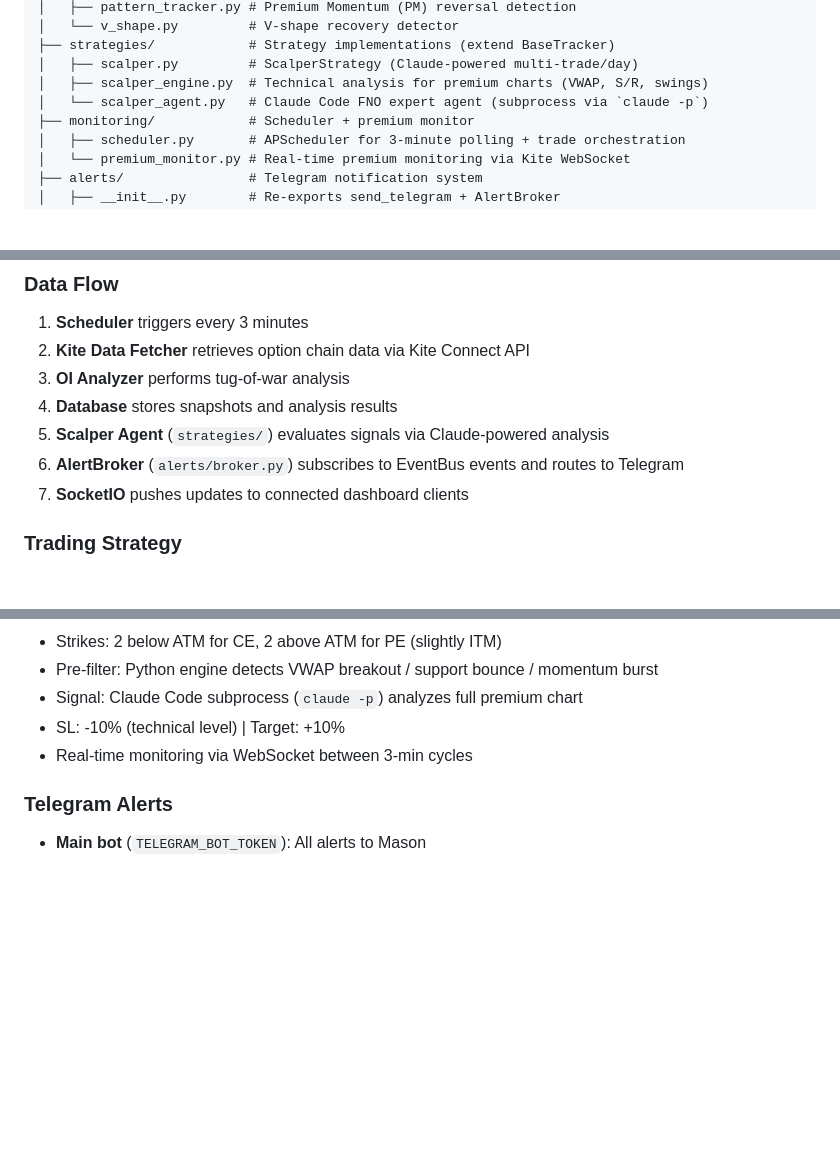
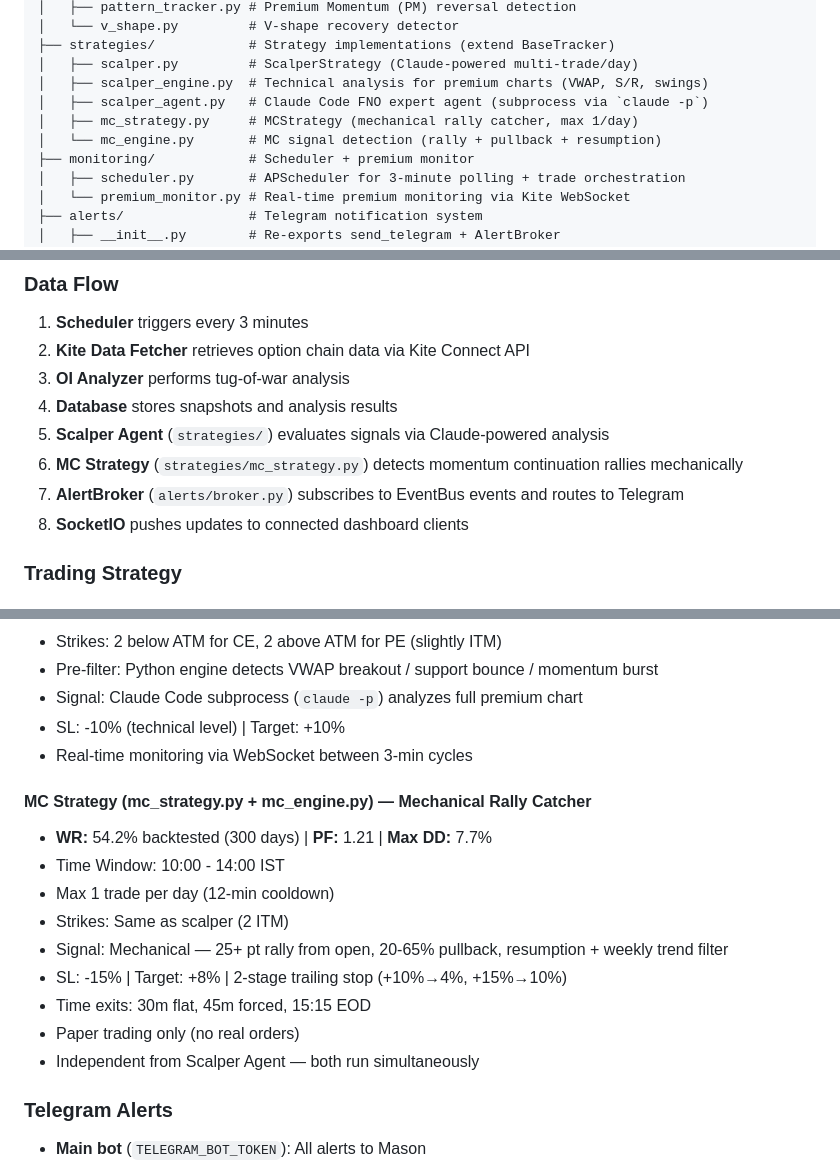
Before and after one commit to rajat157/oi_tracker, a Markdown page: CLAUDE.md, 3 parts joined by grey strips. Rendered like a GitHub page; blank space fills up the shorter version.

Commit message:
docs: update CLAUDE.md with MC strategy, new tables, and API endpoints
Co-Authored-By: Claude Opus 4.6 (1M context) <noreply@anthropic.com>

```diff
--- a/CLAUDE.md
+++ b/CLAUDE.md
@@ -37,7 +37,9 @@ oi_tracker/
 ├── strategies/            # Strategy implementations (extend BaseTracker)
 │   ├── scalper.py         # ScalperStrategy (Claude-powered multi-trade/day)
 │   ├── scalper_engine.py  # Technical analysis for premium charts (VWAP, S/R, swings)
-│   └── scalper_agent.py   # Claude Code FNO expert agent (subprocess via `claude -p`)
+│   ├── scalper_agent.py   # Claude Code FNO expert agent (subprocess via `claude -p`)
+│   ├── mc_strategy.py     # MCStrategy (mechanical rally catcher, max 1/day)
+│   └── mc_engine.py       # MC signal detection (rally + pullback + resumption)
 ├── monitoring/            # Scheduler + premium monitor
 │   ├── scheduler.py       # APScheduler for 3-minute polling + trade orchestration
 │   └── premium_monitor.py # Real-time premium monitoring via Kite WebSocket
@@ -89,7 +91,8 @@ Then open http://localhost:5000 in your browser.
 3. **OI Analyzer** performs tug-of-war analysis
 4. **Database** stores snapshots and analysis results
 5. **Scalper Agent** (`strategies/`) evaluates signals via Claude-powered analysis
-6. **AlertBroker** (`alerts/broker.py`) subscribes to EventBus events and routes to Telegram
+6. **MC Strategy** (`strategies/mc_strategy.py`) detects momentum continuation rallies mechanically
+7. **AlertBroker** (`alerts/broker.py`) subscribes to EventBus events and routes to Telegram
 7. **SocketIO** pushes updates to connected dashboard clients
 
 ### Trading Strategy
@@ -103,6 +106,17 @@ Then open http://localhost:5000 in your browser.
 - Signal: Claude Code subprocess (`claude -p`) analyzes full premium chart
 - SL: -10% (technical level) | Target: +10%
 - Real-time monitoring via WebSocket between 3-min cycles
+
+#### MC Strategy (mc_strategy.py + mc_engine.py) — Mechanical Rally Catcher
+- **WR:** 54.2% backtested (300 days) | **PF:** 1.21 | **Max DD:** 7.7%
+- Time Window: 10:00 - 14:00 IST
+- Max 1 trade per day (12-min cooldown)
+- Strikes: Same as scalper (2 ITM)
+- Signal: Mechanical — 25+ pt rally from open, 20-65% pullback, resumption + weekly trend filter
+- SL: -15% | Target: +8% | 2-stage trailing stop (+10%→4%, +15%→10%)
+- Time exits: 30m flat, 45m forced, 15:15 EOD
+- Paper trading only (no real orders)
+- Independent from Scalper Agent — both run simultaneously
 
 ### Telegram Alerts
 - **Main bot** (`TELEGRAM_BOT_TOKEN`): All alerts to Mason
```
Also changed, not shown: other parts of CLAUDE.md (+5 -0 lines).
